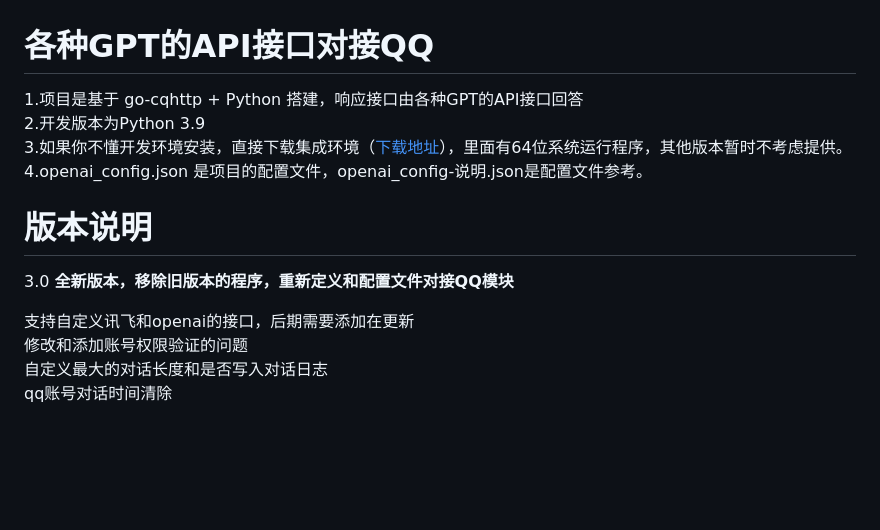
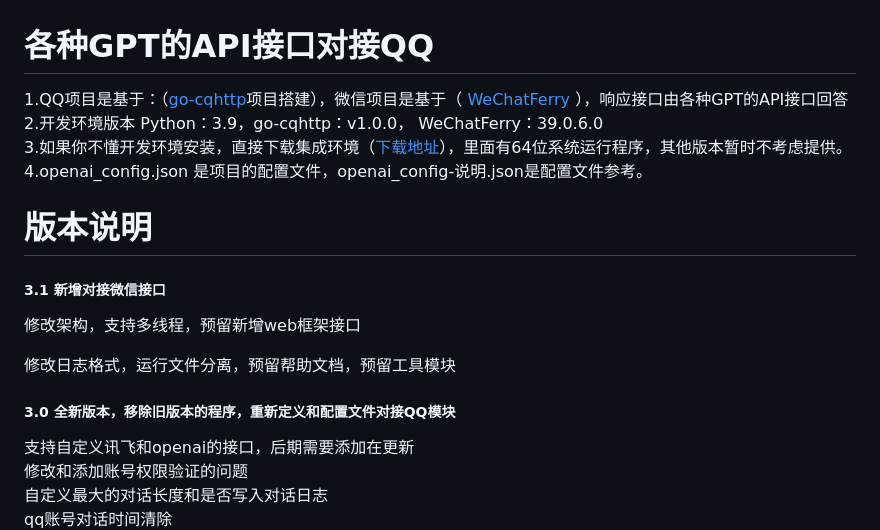
Before and after one commit to jiubanyipeng/Bot, a Markdown page: README.md, the part around the change printed below. GitHub-like rendering; blank space fills up the shorter version.

```diff
--- a/README.md
+++ b/README.md
@@ -1,10 +1,14 @@
 <h1>各种GPT的API接口对接QQ</h1>
-1.项目是基于 go-cqhttp + Python 搭建，响应接口由各种GPT的API接口回答<br>
-2.开发版本为Python 3.9<br>
+1.QQ项目是基于：（<a href="https://github.com/Mrs4s/go-cqhttp">go-cqhttp</a>项目搭建</a>），微信项目是基于（<a href="https://github.com/lich0821/WeChatFerry/"> WeChatFerry </a>），响应接口由各种GPT的API接口回答<br>
+2.开发环境版本 Python：3.9，go-cqhttp：v1.0.0， WeChatFerry：39.0.6.0<br>
 3.如果你不懂开发环境安装，直接下载集成环境（<a href="https://github.com/jiubanyipeng/Bot/releases/">下载地址</a>），里面有64位系统运行程序，其他版本暂时不考虑提供。<br>
 4.openai_config.json 是项目的配置文件，openai_config-说明.json是配置文件参考。<br>
 <h1>版本说明</h1>
-<p>3.0 <b>全新版本，移除旧版本的程序，重新定义和配置文件对接QQ模块</b><br></p>
+<h5>3.1 <b>新增对接微信接口</b><br></h5>
+<p>修改架构，支持多线程，预留新增web框架接口</p>
+<p>修改日志格式，运行文件分离，预留帮助文档，预留工具模块</p>
+
+<h5>3.0 <b>全新版本，移除旧版本的程序，重新定义和配置文件对接QQ模块</b><br></h5>
     支持自定义讯飞和openai的接口，后期需要添加在更新<br>
     修改和添加账号权限验证的问题<br>
     自定义最大的对话长度和是否写入对话日志<br>
```
Also changed, not shown: other parts of README.md (+3 -3 lines).
